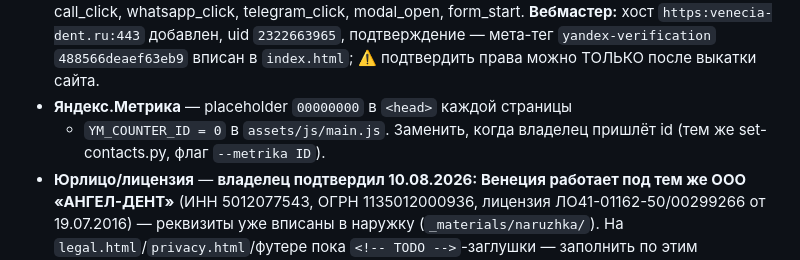
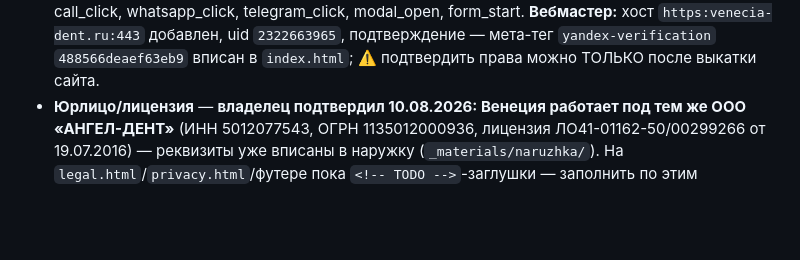
Before and after one commit to adriaaante/venecia-dent.ru, a Markdown page: CLAUDE.md, the part around the change. GitHub-like rendering; blank space fills up the shorter version.

Commit message:
CLAUDE.md: убран устаревший TODO про заглушку Метрики

```diff
--- a/CLAUDE.md
+++ b/CLAUDE.md
@@ -36,9 +36,6 @@
   **Вебмастер:** хост `https:venecia-dent.ru:443` добавлен, uid `2322663965`,
   подтверждение — мета-тег `yandex-verification` `488566deaef63eb9` вписан
   в `index.html`; ⚠️ подтвердить права можно ТОЛЬКО после выкатки сайта.
-- **Яндекс.Метрика** — placeholder `00000000` в `<head>` каждой страницы
-  + `YM_COUNTER_ID = 0` в `assets/js/main.js`. Заменить, когда владелец
-  пришлёт id (тем же set-contacts.py, флаг `--metrika ID`).
 - **Юрлицо/лицензия** — **владелец подтвердил 10.08.2026: Венеция работает
   под тем же ООО «АНГЕЛ-ДЕНТ»** (ИНН 5012077543, ОГРН 1135012000936,
   лицензия ЛО41-01162-50/00299266 от 19.07.2016) — реквизиты уже вписаны в
```
